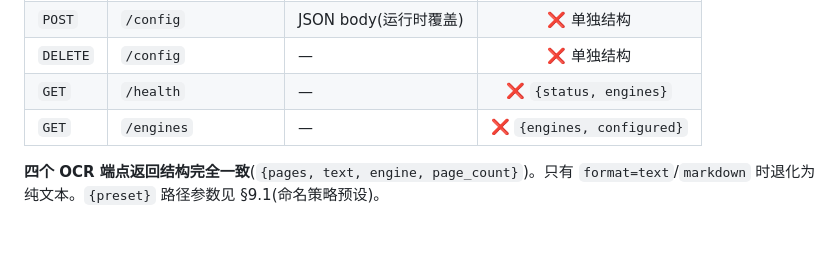
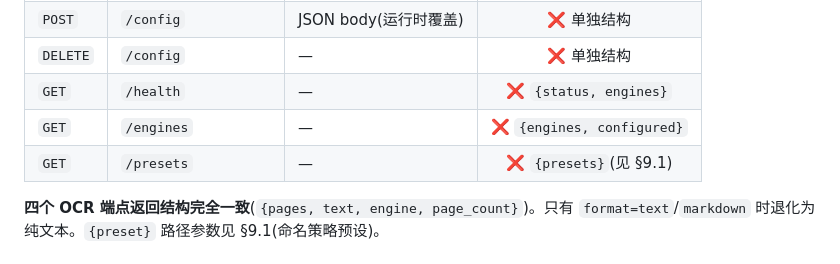
Before and after one commit to yejinlei/jykj-ocr, a Markdown page: docs/manual.md, the part around the change. Drawn GitHub-style.

Commit message:
docs: manual §8.2 端点一览表补 GET /presets

```diff
--- a/docs/manual.md
+++ b/docs/manual.md
@@ -550,6 +550,7 @@ JYKJ_OCR_PORT=8000 python -m uvicorn jykj_ocr.server:app --host 0.0.0.0
 | `DELETE` | `/config` | — | ❌ 单独结构 |
 | `GET` | `/health` | — | ❌ `{status, engines}` |
 | `GET` | `/engines` | — | ❌ `{engines, configured}` |
+| `GET` | `/presets` | — | ❌ `{presets}`(见 §9.1) |
 
 **四个 OCR 端点返回结构完全一致**(`{pages, text, engine, page_count}`)。只有 `format=text`/`markdown` 时退化为纯文本。`{preset}` 路径参数见 §9.1(命名策略预设)。
 
```
